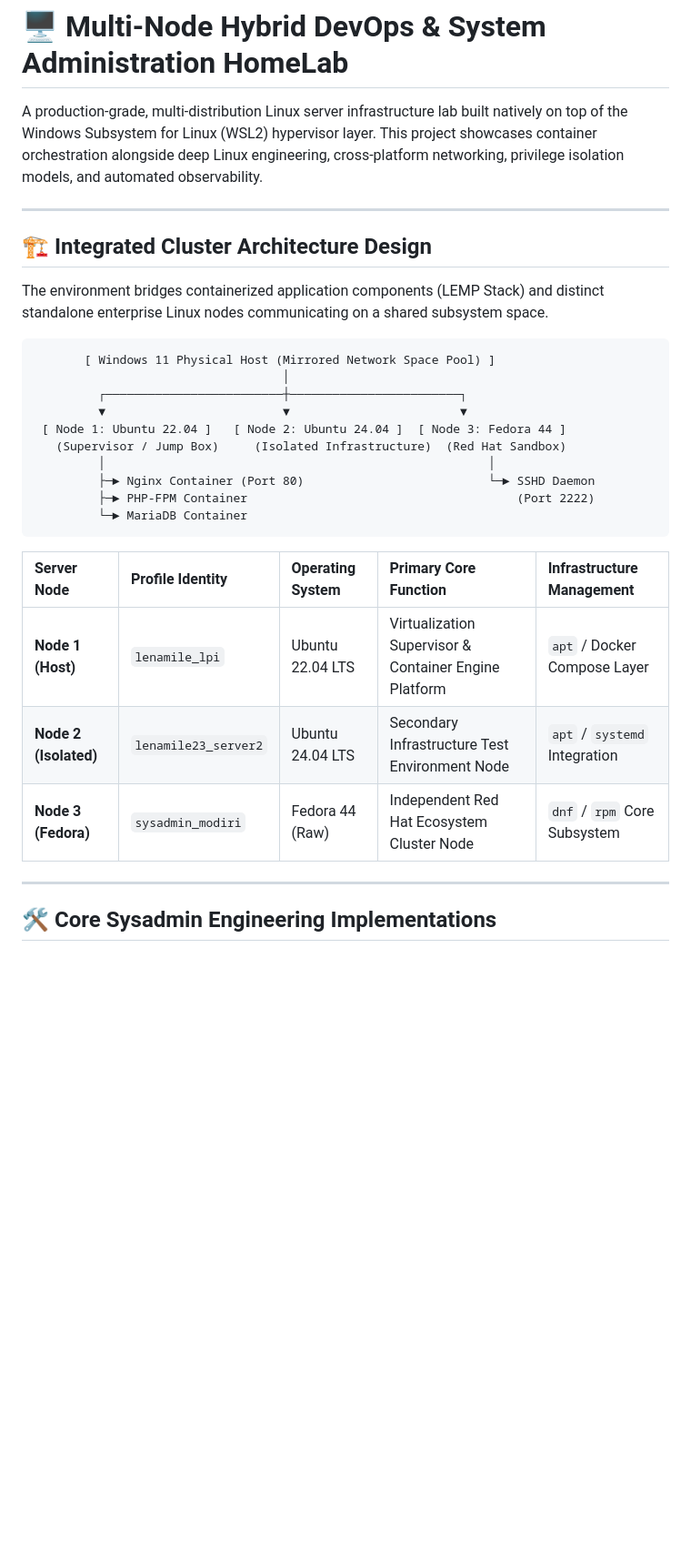
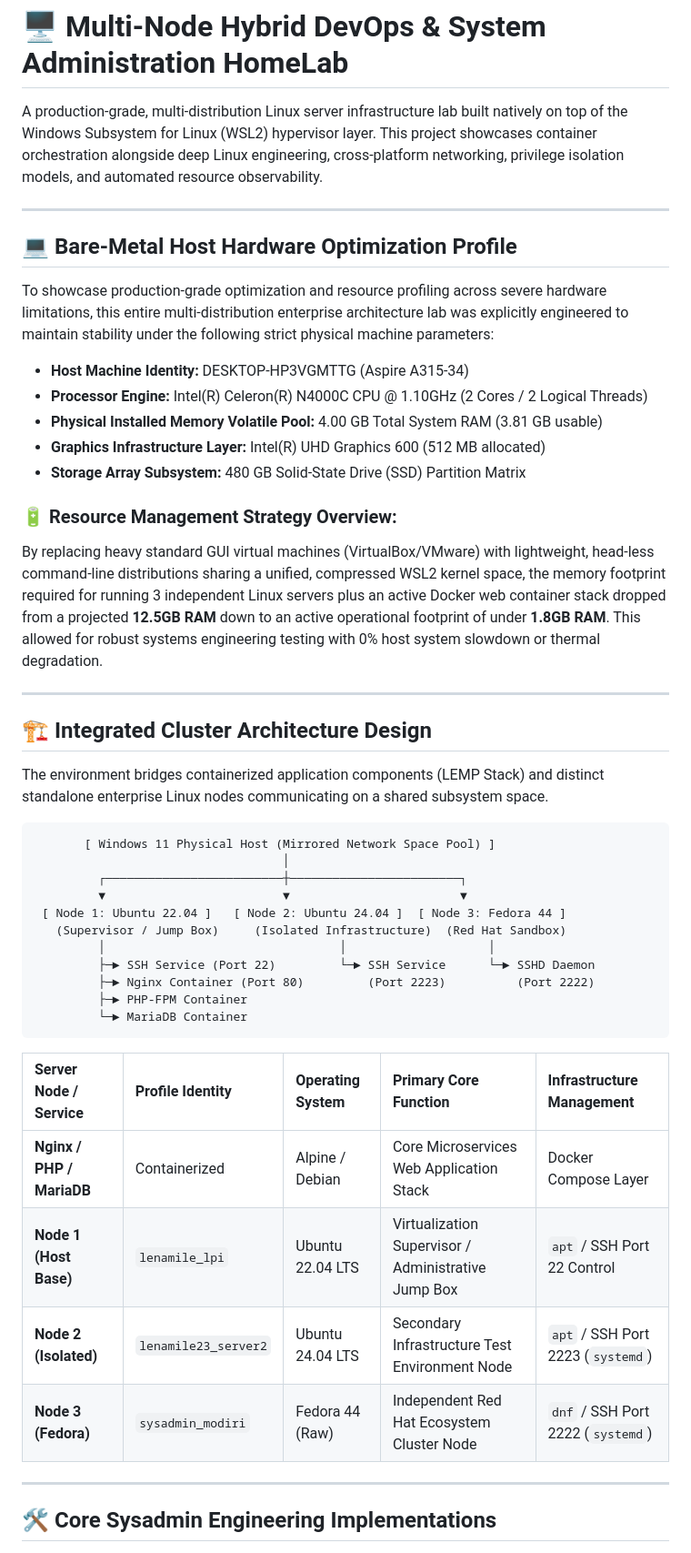
Before and after one commit to LenamileMosweu/myhomelab, a Markdown page: README.md, the part around one of its changes. Shown at 91% size. GitHub-like rendering; blank space fills up the shorter version.

Commit message:
docs: re-order layout to highlight host hardware constraints and optimization achievements at the top of the README

````diff
--- a/README.md
+++ b/README.md
@@ -1,6 +1,21 @@
 # 🖥️ Multi-Node Hybrid DevOps & System Administration HomeLab
 
-A production-grade, multi-distribution Linux server infrastructure lab built natively on top of the Windows Subsystem for Linux (WSL2) hypervisor layer. This project showcases container orchestration alongside deep Linux engineering, cross-platform networking, privilege isolation models, and automated observability.
+A production-grade, multi-distribution Linux server infrastructure lab built natively on top of the Windows Subsystem for Linux (WSL2) hypervisor layer. This project showcases container orchestration alongside deep Linux engineering, cross-platform networking, privilege isolation models, and automated resource observability.
+
+---
+
+## 💻 Bare-Metal Host Hardware Optimization Profile
+
+To showcase production-grade optimization and resource profiling across severe hardware limitations, this entire multi-distribution enterprise architecture lab was explicitly engineered to maintain stability under the following strict physical machine parameters:
+
+* **Host Machine Identity:** DESKTOP-HP3VGMTTG (Aspire A315-34)
+* **Processor Engine:** Intel(R) Celeron(R) N4000C CPU @ 1.10GHz (2 Cores / 2 Logical Threads)
+* **Physical Installed Memory Volatile Pool:** 4.00 GB Total System RAM (3.81 GB usable)
+* **Graphics Infrastructure Layer:** Intel(R) UHD Graphics 600 (512 MB allocated)
+* **Storage Array Subsystem:** 480 GB Solid-State Drive (SSD) Partition Matrix
+
+### 🔋 Resource Management Strategy Overview:
+By replacing heavy standard GUI virtual machines (VirtualBox/VMware) with lightweight, head-less command-line distributions sharing a unified, compressed WSL2 kernel space, the memory footprint required for running 3 independent Linux servers plus an active Docker web container stack dropped from a projected **12.5GB RAM** down to an active operational footprint of under **1.8GB RAM**. This allowed for robust systems engineering testing with 0% host system slowdown or thermal degradation.
 
 ---
 
@@ -15,17 +30,19 @@ The environment bridges containerized application components (LEMP Stack) and di
          ▼                         ▼                        ▼
  [ Node 1: Ubuntu 22.04 ]   [ Node 2: Ubuntu 24.04 ]  [ Node 3: Fedora 44 ]
    (Supervisor / Jump Box)     (Isolated Infrastructure)  (Red Hat Sandbox)
-         │                                                      │
-         ├─► Nginx Container (Port 80)                          └─► SSHD Daemon
-         ├─► PHP-FPM Container                                      (Port 2222)
+         │                                 │                    │
+         ├─► SSH Service (Port 22)         └─► SSH Service      └─► SSHD Daemon
+         ├─► Nginx Container (Port 80)         (Port 2223)          (Port 2222)
+         ├─► PHP-FPM Container
          └─► MariaDB Container
 ```
 
-| Server Node | Profile Identity | Operating System | Primary Core Function | Infrastructure Management |
+| Server Node / Service | Profile Identity | Operating System | Primary Core Function | Infrastructure Management |
 | :--- | :--- | :--- | :--- | :--- |
-| **Node 1 (Host)** | `lenamile_lpi` | Ubuntu 22.04 LTS | Virtualization Supervisor & Container Engine Platform | `apt` / Docker Compose Layer |
-| **Node 2 (Isolated)**| `lenamile23_server2` | Ubuntu 24.04 LTS | Secondary Infrastructure Test Environment Node | `apt` / `systemd` Integration |
-| **Node 3 (Fedora)** | `sysadmin_modiri` | Fedora 44 (Raw) | Independent Red Hat Ecosystem Cluster Node | `dnf` / `rpm` Core Subsystem |
+| **Nginx / PHP / MariaDB** | Containerized | Alpine / Debian | Core Microservices Web Application Stack | Docker Compose Layer |
+| **Node 1 (Host Base)** | `lenamile_lpi` | Ubuntu 22.04 LTS | Virtualization Supervisor / Administrative Jump Box | `apt` / SSH Port 22 Control |
+| **Node 2 (Isolated)**| `lenamile23_server2` | Ubuntu 24.04 LTS | Secondary Infrastructure Test Environment Node | `apt` / SSH Port 2223 (`systemd`) |
+| **Node 3 (Fedora)** | `sysadmin_modiri` | Fedora 44 (Raw) | Independent Red Hat Ecosystem Cluster Node | `dnf` / SSH Port 2222 (`systemd`) |
 
 ---
 
````
Also changed, not shown: other parts of README.md (+8 -8 lines).
